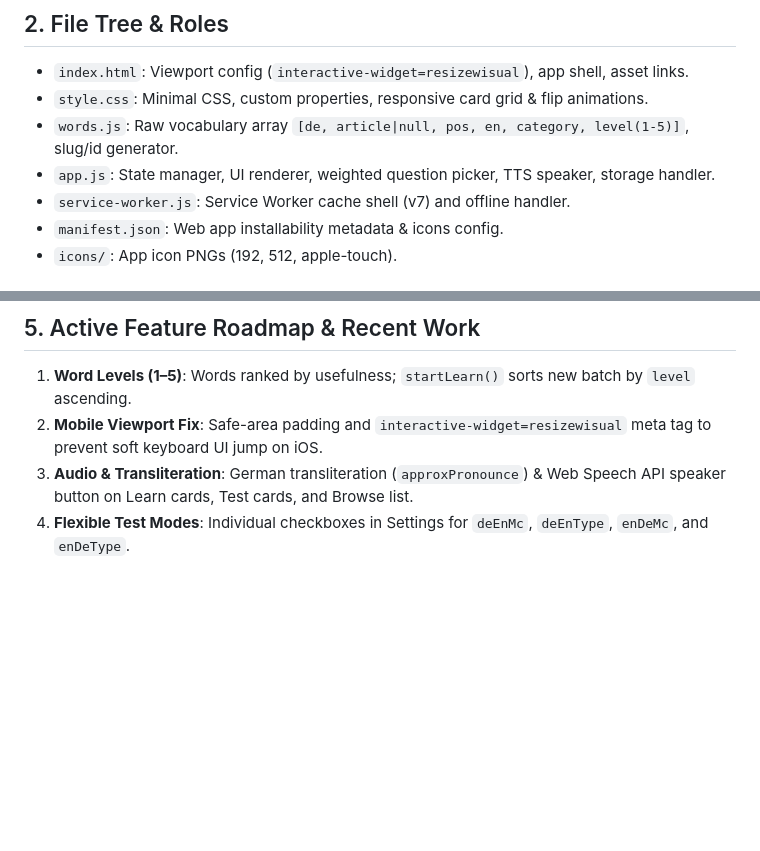
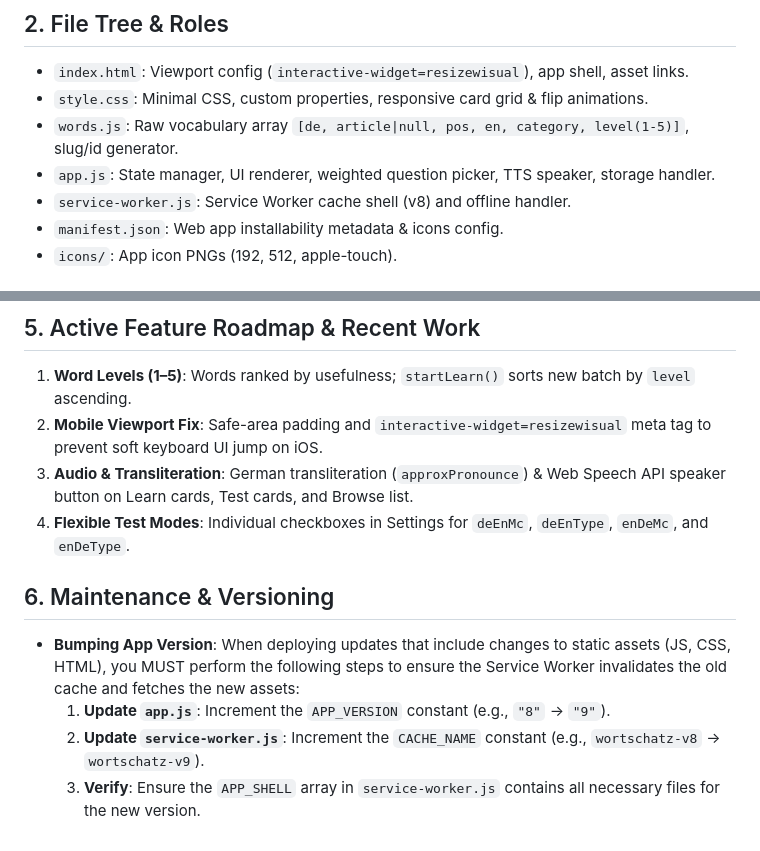
Before and after one commit to Active-Telemetry/wortschatz, a Markdown page: AGENTS.md, 2 parts joined by grey strips. Rendered like a GitHub page; blank space fills up the shorter version.

Commit message:
docs: add maintenance and versioning guide to AGENTS.md
Co-authored-by: aider (gemini/gemini-3.1-flash-lite) <aider@aider.chat>

```diff
--- a/AGENTS.md
+++ b/AGENTS.md
@@ -11,7 +11,7 @@
 - `style.css`: Minimal CSS, custom properties, responsive card grid & flip animations.
 - `words.js`: Raw vocabulary array `[de, article|null, pos, en, category, level(1-5)]`, slug/id generator.
 - `app.js`: State manager, UI renderer, weighted question picker, TTS speaker, storage handler.
-- `service-worker.js`: Service Worker cache shell (v7) and offline handler.
+- `service-worker.js`: Service Worker cache shell (v8) and offline handler.
 - `manifest.json`: Web app installability metadata & icons config.
 - `icons/`: App icon PNGs (192, 512, apple-touch).
 
@@ -57,3 +57,9 @@
 2. **Mobile Viewport Fix**: Safe-area padding and `interactive-widget=resizewisual` meta tag to prevent soft keyboard UI jump on iOS.
 3. **Audio & Transliteration**: German transliteration (`approxPronounce`) & Web Speech API speaker button on Learn cards, Test cards, and Browse list.
 4. **Flexible Test Modes**: Individual checkboxes in Settings for `deEnMc`, `deEnType`, `enDeMc`, and `enDeType`.
+
+## 6. Maintenance & Versioning
+- **Bumping App Version**: When deploying updates that include changes to static assets (JS, CSS, HTML), you MUST perform the following steps to ensure the Service Worker invalidates the old cache and fetches the new assets:
+  1. **Update `app.js`**: Increment the `APP_VERSION` constant (e.g., `"8"` -> `"9"`).
+  2. **Update `service-worker.js`**: Increment the `CACHE_NAME` constant (e.g., `wortschatz-v8` -> `wortschatz-v9`).
+  3. **Verify**: Ensure the `APP_SHELL` array in `service-worker.js` contains all necessary files for the new version.
```
